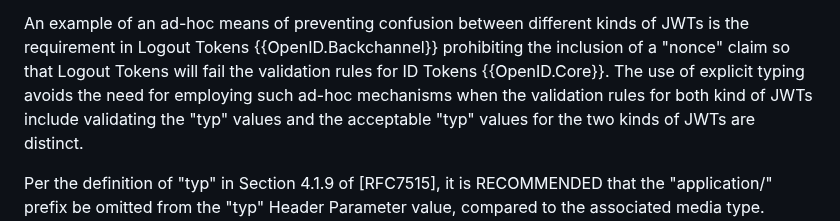
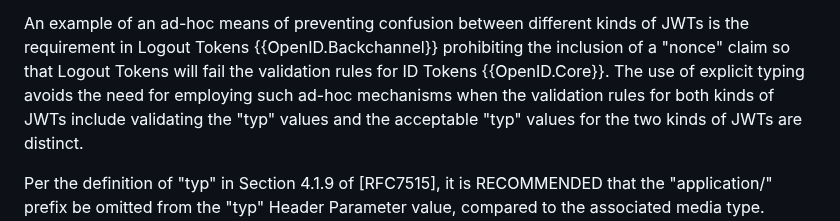
Before and after one commit to oauth-wg/draft-ietf-oauth-rfc8725bis, a Markdown page: draft-ietf-oauth-rfc8725bis.md, the part around the change. GitHub-like rendering.

Commit message:
Applied Yaron's suggestion
Co-authored-by: Yaron Sheffer <yaronf.ietf@gmail.com>

```diff
--- a/draft-ietf-oauth-rfc8725bis.md
+++ b/draft-ietf-oauth-rfc8725bis.md
@@ -674,7 +674,7 @@ between different kinds of JWTs is the requirement in
 Logout Tokens {{OpenID.Backchannel}} prohibiting the inclusion of a "nonce" claim
 so that Logout Tokens will fail the validation rules for ID Tokens {{OpenID.Core}}.
 The use of explicit typing avoids the need for employing such ad-hoc mechanisms
-when the validation rules for both kind of JWTs include validating the "typ" values
+when the validation rules for both kinds of JWTs include validating the "typ" values
 and the acceptable "typ" values for the two kinds of JWTs are distinct.
 
 Per the definition of "typ" in Section 4.1.9 of [RFC7515], it is RECOMMENDED that the "application/" prefix
```
